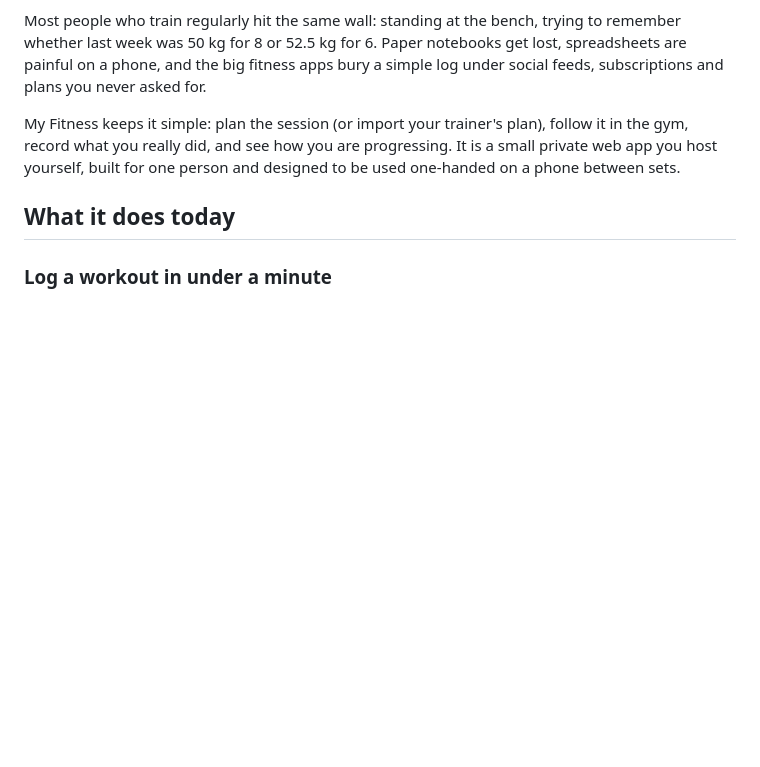
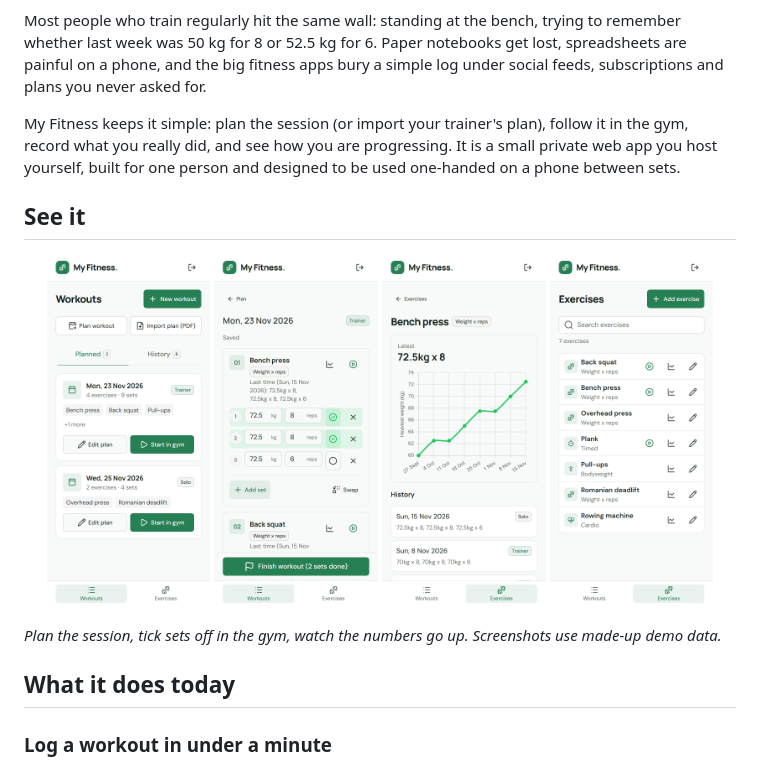
Before and after one commit to norkos/my-fitness, a Markdown page: README.md, the part around the change. GitHub-like rendering; pictures changed too: docs/screenshots/exercises.png (added), docs/screenshots/gym-mode.png (added), docs/screenshots/home-planned.png (added); blank space fills up the shorter version.

Commit message:
Add app screenshots to the README
Screenshots are generated from made-up demo data by
scripts/make-screenshots.mjs (npm run screenshots).

Co-Authored-By: Claude Sonnet 5.5 <noreply@anthropic.com>

```diff
--- a/README.md
+++ b/README.md
@@ -5,6 +5,17 @@
 Most people who train regularly hit the same wall: standing at the bench, trying to remember whether last week was 50 kg for 8 or 52.5 kg for 6. Paper notebooks get lost, spreadsheets are painful on a phone, and the big fitness apps bury a simple log under social feeds, subscriptions and plans you never asked for.
 
 My Fitness keeps it simple: plan the session (or import your trainer's plan), follow it in the gym, record what you really did, and see how you are progressing. It is a small private web app you host yourself, built for one person and designed to be used one-handed on a phone between sets.
+
+## See it
+
+<p align="center">
+  <img src="docs/screenshots/home-planned.png" width="23%" alt="Home screen with planned workouts">
+  <img src="docs/screenshots/gym-mode.png" width="23%" alt="Gym mode with sets ticked off">
+  <img src="docs/screenshots/progress.png" width="23%" alt="Progress chart and history of an exercise">
+  <img src="docs/screenshots/exercises.png" width="23%" alt="Exercise list with search">
+</p>
+
+*Plan the session, tick sets off in the gym, watch the numbers go up. Screenshots use made-up demo data.*
 
 ## What it does today
 
```
Also changed, not shown: DEVELOPMENT.md (+1 -0 lines), docs/screenshots/home-history.png (added), 2 other files.
